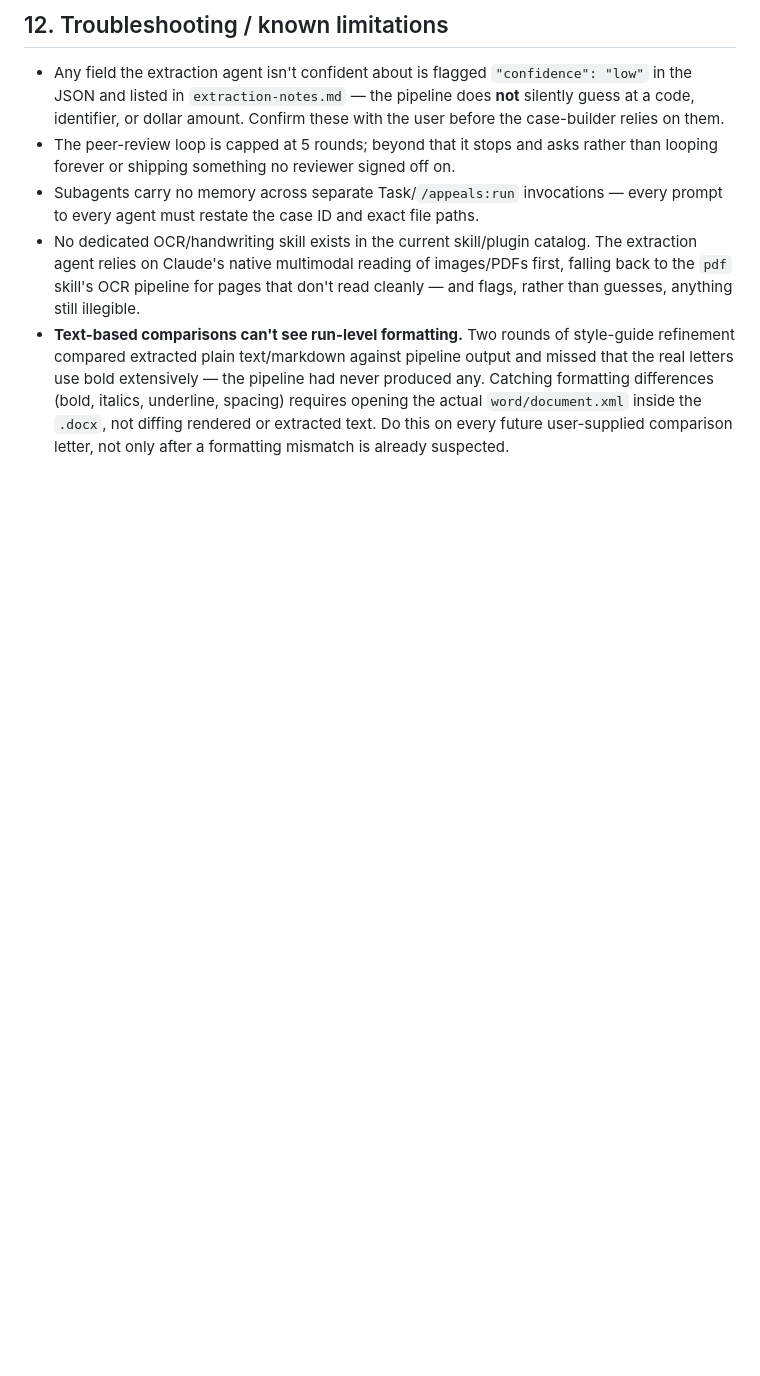
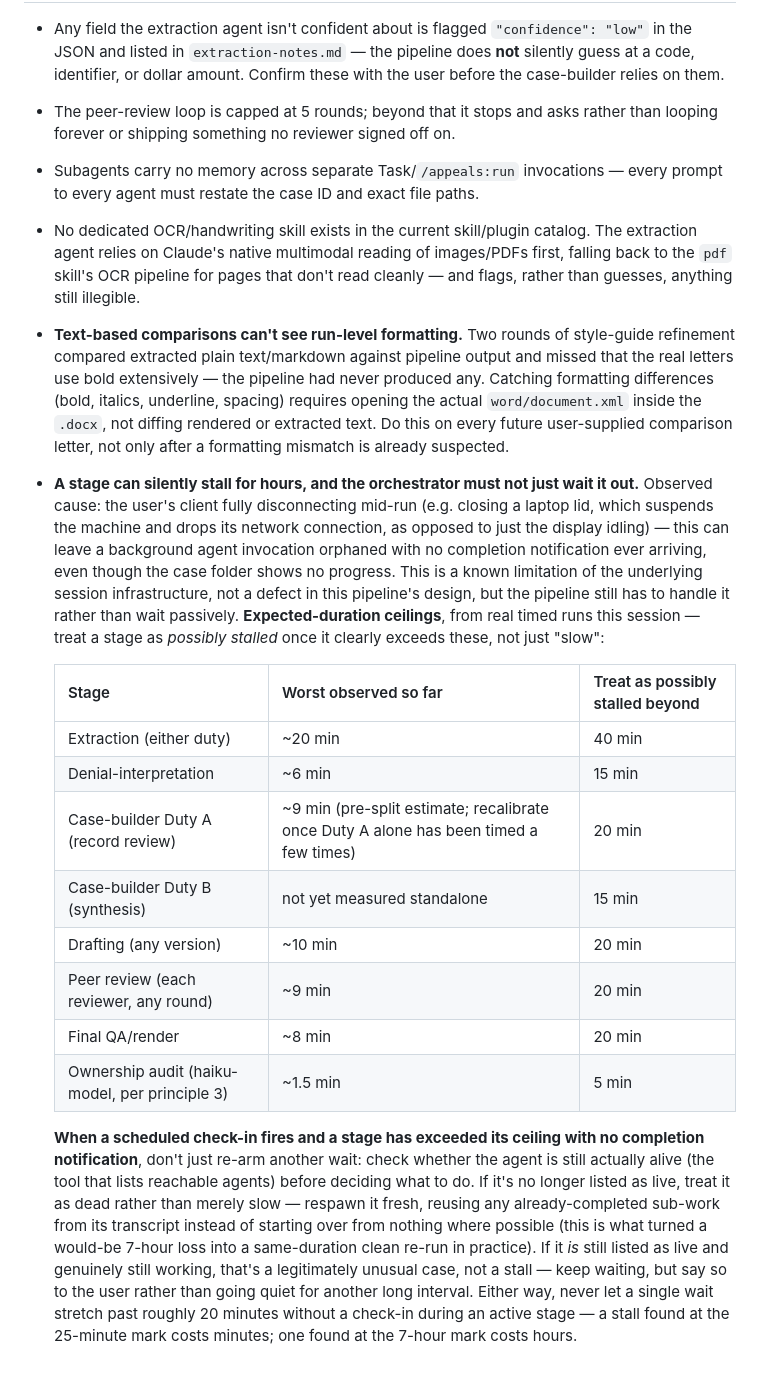
Before and after one commit to dcknowles04/Agent-Testing, a Markdown page: appeals/PLAYBOOK.md, the part around the change. Drawn GitHub-style; blank space fills up the shorter version.

Commit message:
Add a watchdog convention so stalled agents get caught in minutes, not hours
A background extraction agent stalled for ~7 hours with zero completion
notification during a timing benchmark, because the user's client fully
disconnected mid-run (closing a laptop lid suspends the machine and drops its
network connection, unlike just letting the display idle) — a known limitation
of the underlying session infrastructure, not a pipeline defect, but one the
orchestrator was passively waiting through rather than detecting.

Adds a sixth speed principle to run.md and a per-stage expected-duration
ceiling table to PLAYBOOK.md §12, built from real timed runs this session
(extraction ~40 min ceiling, most other stages ~15-20 min, haiku audits ~5 min).
Check-ins during an active stage now happen at least every ~20 minutes; when one
finds a stage past its ceiling with no notification, check whether the agent is
still listed as live before deciding what to do — if it's gone, treat it as dead
and respawn from its last completed work rather than waiting further, and if
it's still working, say so to the user instead of going quiet for another long
interval.

Co-Authored-By: Claude Sonnet 5 <noreply@anthropic.com>
Claude-Session: https://claude.ai/code/session_01HPH9umoKDJW6CEfqXYzSGf

```diff
--- a/appeals/PLAYBOOK.md
+++ b/appeals/PLAYBOOK.md
@@ -355,3 +355,36 @@ default for every case's signature block unless a specific case says otherwise.
   the actual `word/document.xml` inside the `.docx`, not diffing rendered or extracted
   text. Do this on every future user-supplied comparison letter, not only after a
   formatting mismatch is already suspected.
+- **A stage can silently stall for hours, and the orchestrator must not just wait it
+  out.** Observed cause: the user's client fully disconnecting mid-run (e.g. closing a
+  laptop lid, which suspends the machine and drops its network connection, as opposed
+  to just the display idling) — this can leave a background agent invocation orphaned
+  with no completion notification ever arriving, even though the case folder shows no
+  progress. This is a known limitation of the underlying session infrastructure, not a
+  defect in this pipeline's design, but the pipeline still has to handle it rather than
+  wait passively. **Expected-duration ceilings**, from real timed runs this session —
+  treat a stage as *possibly stalled* once it clearly exceeds these, not just "slow":
+
+  | Stage | Worst observed so far | Treat as possibly stalled beyond |
+  |---|---|---|
+  | Extraction (either duty) | ~20 min | 40 min |
+  | Denial-interpretation | ~6 min | 15 min |
+  | Case-builder Duty A (record review) | ~9 min (pre-split estimate; recalibrate once Duty A alone has been timed a few times) | 20 min |
+  | Case-builder Duty B (synthesis) | not yet measured standalone | 15 min |
+  | Drafting (any version) | ~10 min | 20 min |
+  | Peer review (each reviewer, any round) | ~9 min | 20 min |
+  | Final QA/render | ~8 min | 20 min |
+  | Ownership audit (haiku-model, per principle 3) | ~1.5 min | 5 min |
+
+  **When a scheduled check-in fires and a stage has exceeded its ceiling with no
+  completion notification**, don't just re-arm another wait: check whether the agent is
+  still actually alive (the tool that lists reachable agents) before deciding what to
+  do. If it's no longer listed as live, treat it as dead rather than merely slow —
+  respawn it fresh, reusing any already-completed sub-work from its transcript instead
+  of starting over from nothing where possible (this is what turned a would-be 7-hour
+  loss into a same-duration clean re-run in practice). If it *is* still listed as
+  live and genuinely still working, that's a legitimately unusual case, not a stall —
+  keep waiting, but say so to the user rather than going quiet for another long
+  interval. Either way, never let a single wait stretch past roughly 20 minutes without
+  a check-in during an active stage — a stall found at the 25-minute mark costs
+  minutes; one found at the 7-hour mark costs hours.
```
Also changed, not shown: 1 other file.
